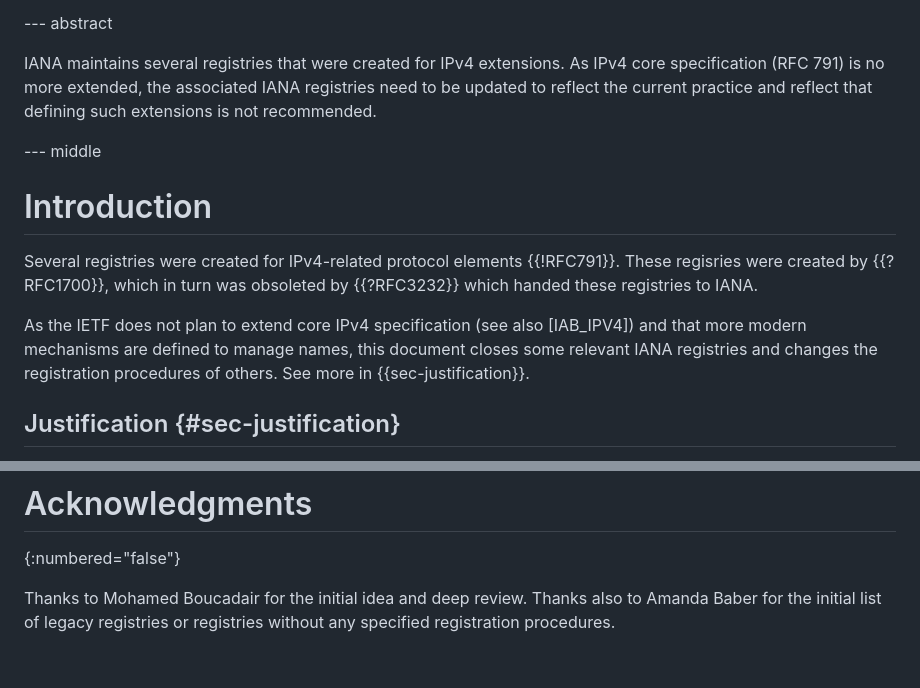
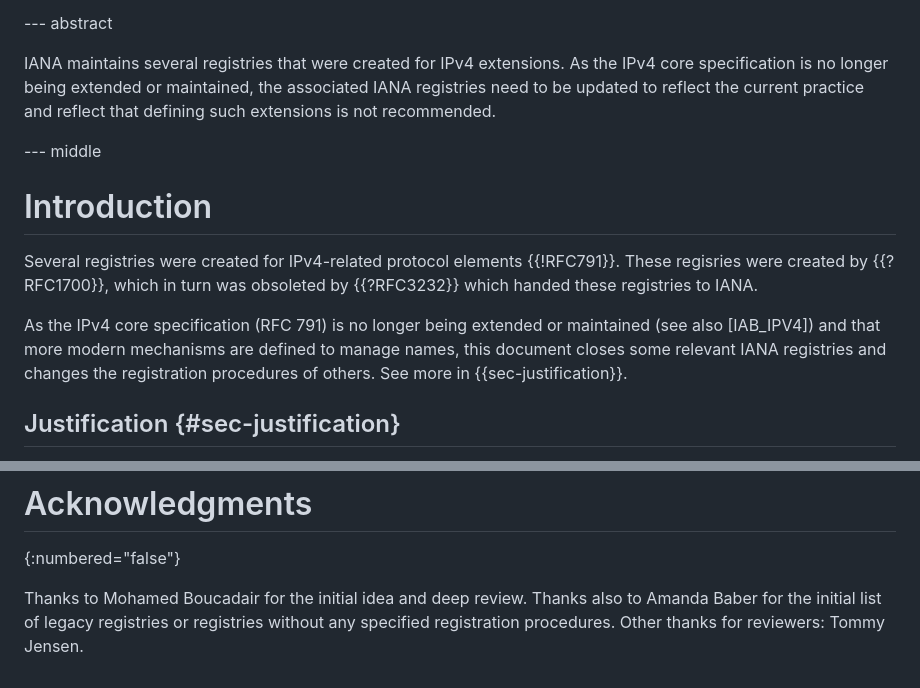
Before and after one commit to evyncke/draft-vyncke-intarea-legacy-registries, a Markdown page: draft-vyncke-intarea-legacy-registries.md, 2 parts joined by grey strips. Rendered like a GitHub page.

Commit message:
After Tommy Jensen's review

```diff
--- a/draft-vyncke-intarea-legacy-registries.md
+++ b/draft-vyncke-intarea-legacy-registries.md
@@ -85,7 +85,8 @@ informative:
 
 --- abstract
 
-IANA maintains several registries that were created for IPv4 extensions. As IPv4 core specification (RFC 791) is no more extended,
+IANA maintains several registries that were created for IPv4 extensions. As the IPv4 core specification
+is no longer being extended or maintained,
 the associated IANA registries need to be updated to reflect the current practice and reflect that
 defining such extensions is not recommended.
 
@@ -98,7 +99,7 @@ Several registries were created for IPv4-related protocol elements {{!RFC791}}.
 These regisries were created by {{?RFC1700}}, which in turn was obsoleted by {{?RFC3232}} which handed
 these registries to IANA.
 
-As the IETF does not plan to extend core IPv4 specification (see also [IAB_IPV4]) and that more
+As the IPv4 core specification (RFC 791) is no longer being extended or maintained (see also [IAB_IPV4]) and that more
 modern mechanisms are defined to manage names, this document closes
 some relevant IANA registries and changes the registration procedures of others. See more in {{sec-justification}}.
 
@@ -158,4 +159,4 @@ This document also requests IANA to completely remove the "IP Time to Live Param
 {:numbered="false"}
 
 Thanks to Mohamed Boucadair for the initial idea and deep review. Thanks also to Amanda Baber for the initial list of legacy registries or registries without
-any specified registration procedures.
+any specified registration procedures. Other thanks for reviewers: Tommy Jensen.
```
